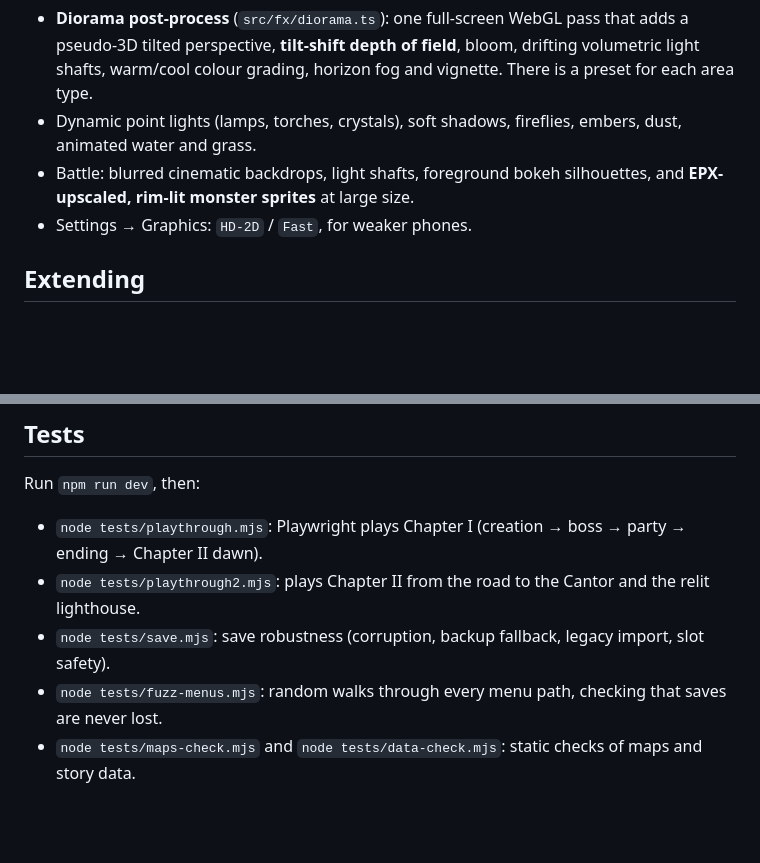
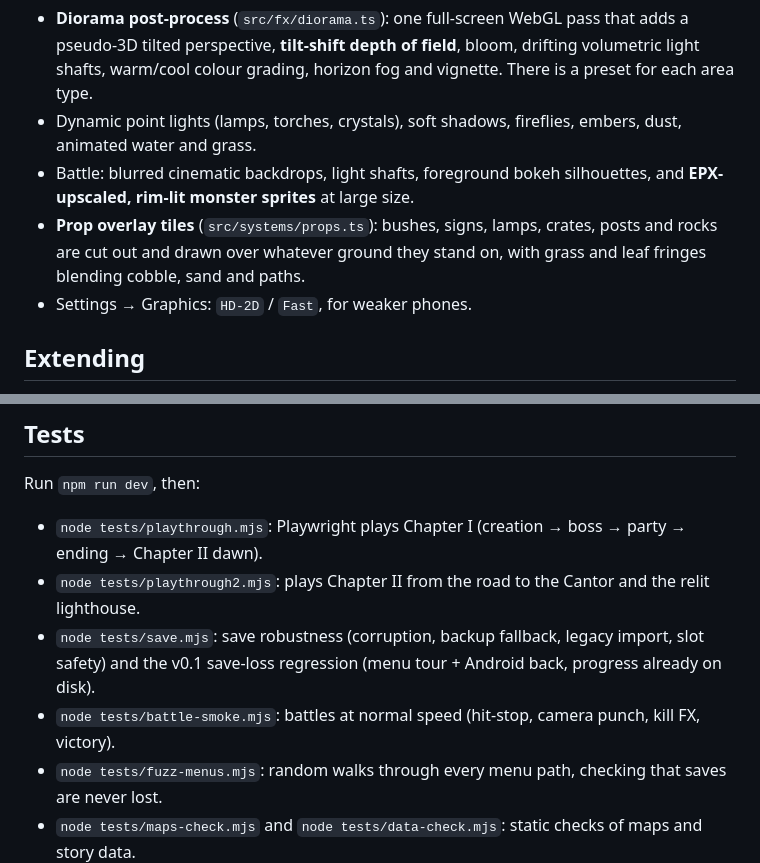
Before and after one commit to robb-devo/emberfall, a Markdown page: README.md, 2 parts joined by grey strips. GitHub-like rendering; blank space fills up the shorter version.

Commit message:
README: tests, prop overlays

```diff
--- a/README.md
+++ b/README.md
@@ -71,6 +71,7 @@ All art is drawn by code at boot (no image files). On top of that:
   animated water and grass.
 * Battle: blurred cinematic backdrops, light shafts, foreground bokeh silhouettes, and
   **EPX-upscaled, rim-lit monster sprites** at large size.
+* **Prop overlay tiles** (`src/systems/props.ts`): bushes, signs, lamps, crates, posts and rocks are cut out and drawn over whatever ground they stand on, with grass and leaf fringes blending cobble, sand and paths.
 * Settings → Graphics: `HD-2D` / `Fast`, for weaker phones.
 
 ## Extending
@@ -81,7 +82,8 @@ Add a map in `maps.ts`, enemies and encounter tables in `enemies.ts`, dialogue i
 Run `npm run dev`, then:
 * `node tests/playthrough.mjs`: Playwright plays Chapter I (creation → boss → party → ending → Chapter II dawn).
 * `node tests/playthrough2.mjs`: plays Chapter II from the road to the Cantor and the relit lighthouse.
-* `node tests/save.mjs`: save robustness (corruption, backup fallback, legacy import, slot safety).
+* `node tests/save.mjs`: save robustness (corruption, backup fallback, legacy import, slot safety) and the v0.1 save-loss regression (menu tour + Android back, progress already on disk).
+* `node tests/battle-smoke.mjs`: battles at normal speed (hit-stop, camera punch, kill FX, victory).
 * `node tests/fuzz-menus.mjs`: random walks through every menu path, checking that saves are never lost.
 * `node tests/maps-check.mjs` and `node tests/data-check.mjs`: static checks of maps and story data.
 
```
